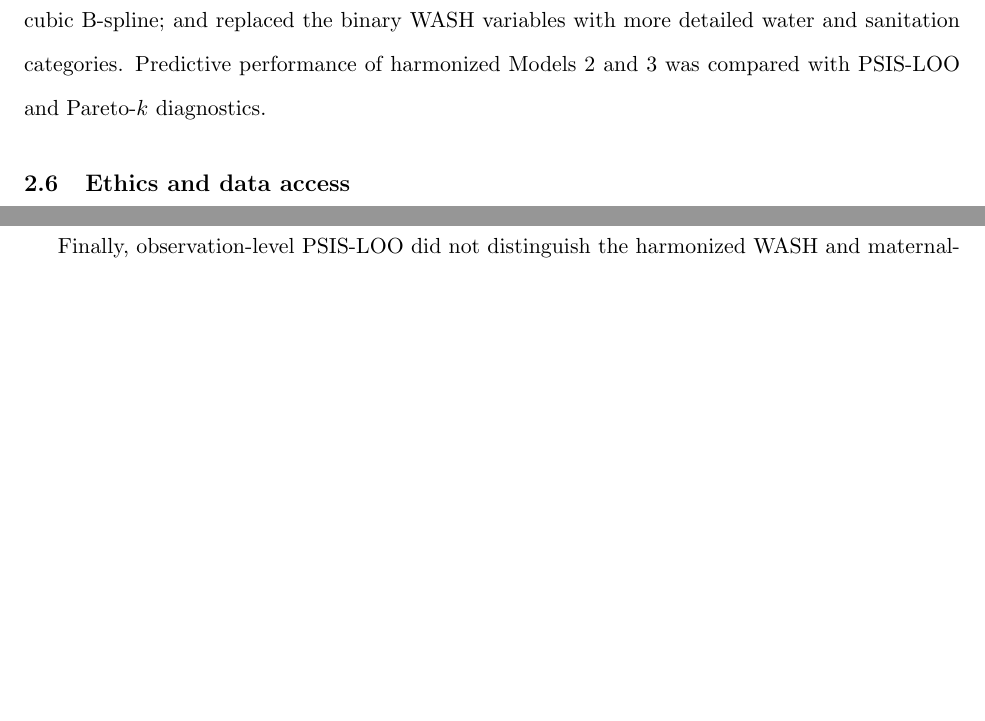
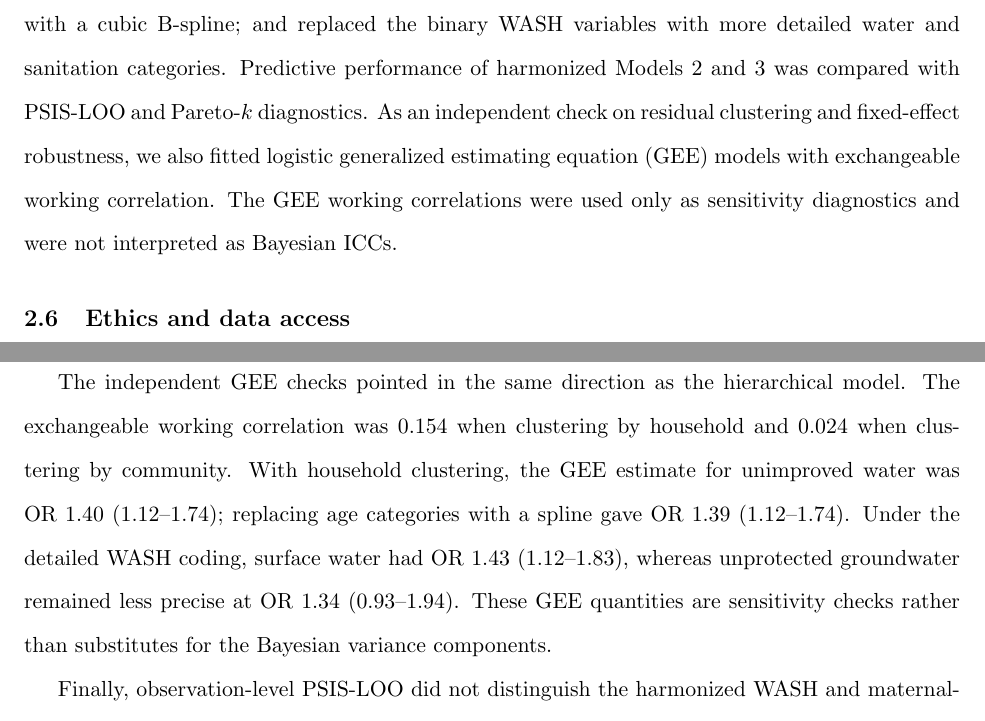
Before and after one commit to OG-Kyere/Bayesian-Hierarchical-Modelling-of-Childhood-Stunting-in-Ghana, a LaTeX paper (manuscript/targets/mcn/main_blinded.tex): two parts of pages 5 and 11 of 15, joined at a grey line, cut so that both start at the same text, the shorter picture padded with empty space. Compiled offline with pdfLaTeX.

Commit message:
Add independent GEE robustness checks to manuscript

```diff
--- a/manuscript/targets/mcn/main_blinded.tex
+++ b/manuscript/targets/mcn/main_blinded.tex
@@ -95,7 +95,7 @@ MOR=\exp\left[\sqrt{2}\Phi^{-1}(0.75)\tau\right].
 
 Models were fitted with NUTS in PyMC. For the strengthened final Model 3 diagnostic run, we combined eight independent chains, each with 500 warmup and 500 retained draws, giving 4,000 retained posterior draws. We examined divergences, $\hat R$, effective sample size, BFMI, and tree depth, and used posterior predictive checks to compare replicated and observed prevalence.
 
-We then challenged the main specification in several ways. We refitted Model 3 with tighter and wider priors; fitted a pseudo-posterior using survey weights rescaled to mean one; retained children with missing maternal education as a separate sensitivity category; replaced the age groups with a cubic B-spline; and replaced the binary WASH variables with more detailed water and sanitation categories. Predictive performance of harmonized Models 2 and 3 was compared with PSIS-LOO and Pareto-$k$ diagnostics.
+We then challenged the main specification in several ways. We refitted Model 3 with tighter and wider priors; fitted a pseudo-posterior using survey weights rescaled to mean one; retained children with missing maternal education as a separate sensitivity category; replaced the age groups with a cubic B-spline; and replaced the binary WASH variables with more detailed water and sanitation categories. Predictive performance of harmonized Models 2 and 3 was compared with PSIS-LOO and Pareto-$k$ diagnostics. As an independent check on residual clustering and fixed-effect robustness, we also fitted logistic generalized estimating equation (GEE) models with exchangeable working correlation. The GEE working correlations were used only as sensitivity diagnostics and were not interpreted as Bayesian ICCs.
 
 \subsection{Ethics and data access}
 
@@ -210,6 +210,8 @@ The more detailed WASH analysis helped locate the water signal. Surface-water us
 
 The survey-weight pseudo-posterior was less precise for water: OR 1.38 (0.90--2.07). This did not reverse the direction of the estimate, but it weakened the strength of the evidence.
 
+The independent GEE checks pointed in the same direction as the hierarchical model. The exchangeable working correlation was 0.154 when clustering by household and 0.024 when clustering by community. With household clustering, the GEE estimate for unimproved water was OR 1.40 (1.12--1.74); replacing age categories with a spline gave OR 1.39 (1.12--1.74). Under the detailed WASH coding, surface water had OR 1.43 (1.12--1.83), whereas unprotected groundwater remained less precise at OR 1.34 (0.93--1.94). These GEE quantities are sensitivity checks rather than substitutes for the Bayesian variance components.
+
 Finally, observation-level PSIS-LOO did not distinguish the harmonized WASH and maternal-education models in a practically meaningful way. Model 3 improved ELPD by 0.92, with an SE of 3.38. No Model 3 observation had Pareto $k>0.70$; Model 2 had five, and neither model had $k>1$. Because individual children are left out while household and community effects are estimated from the remaining data, this comparison reflects conditional prediction within the observed hierarchy; it should not be read as performance for entirely new households or communities.
 
 \section{Discussion}
```
